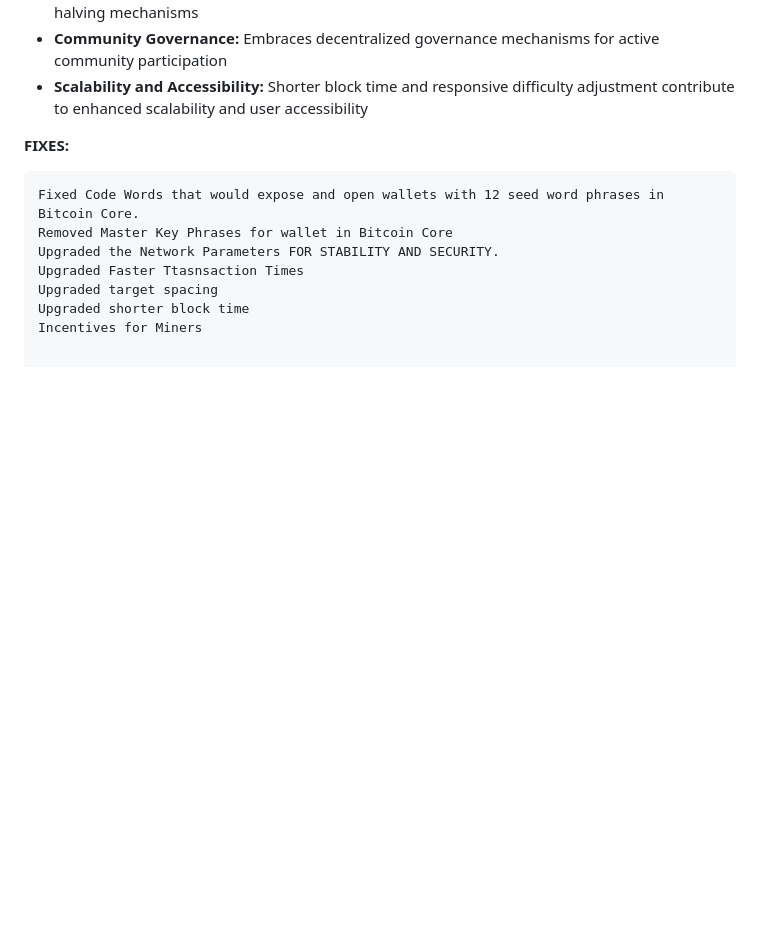
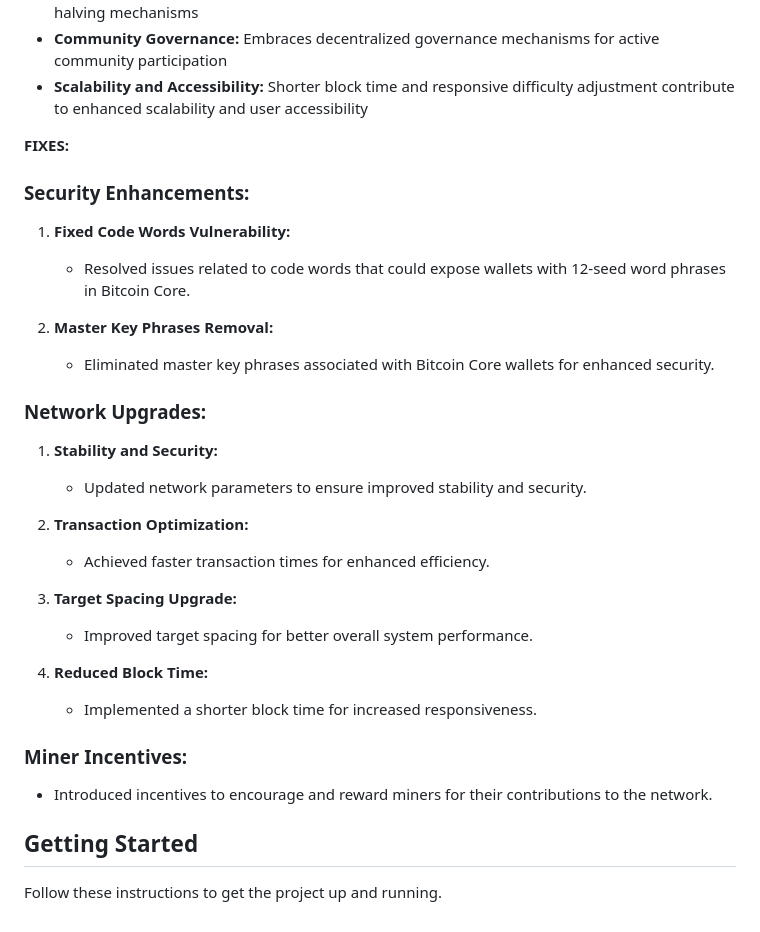
Before and after one commit to bLeYeNk/X1Coin, a Markdown page: README.md, the part around the change. GitHub-like rendering; blank space fills up the shorter version.

````diff
--- a/README.md
+++ b/README.md
@@ -70,11 +70,33 @@ Altered parameters have the potential to influence economic incentives for miner
 - **Scalability and Accessibility:** Shorter block time and responsive difficulty adjustment contribute to enhanced scalability and user accessibility
 
 **FIXES:**
-```plaintext
-Fixed Code Words that would expose and open wallets with 12 seed word phrases in Bitcoin Core.
-Removed Master Key Phrases for wallet in Bitcoin Core
-Upgraded the Network Parameters FOR STABILITY AND SECURITY.
-Upgraded Faster Ttasnsaction Times
-Upgraded target spacing
-Upgraded shorter block time
-Incentives for Miners
+
+### Security Enhancements:
+
+1. **Fixed Code Words Vulnerability:**
+   - Resolved issues related to code words that could expose wallets with 12-seed word phrases in Bitcoin Core.
+
+2. **Master Key Phrases Removal:**
+   - Eliminated master key phrases associated with Bitcoin Core wallets for enhanced security.
+
+### Network Upgrades:
+
+1. **Stability and Security:**
+   - Updated network parameters to ensure improved stability and security.
+
+2. **Transaction Optimization:**
+   - Achieved faster transaction times for enhanced efficiency.
+
+3. **Target Spacing Upgrade:**
+   - Improved target spacing for better overall system performance.
+
+4. **Reduced Block Time:**
+   - Implemented a shorter block time for increased responsiveness.
+
+### Miner Incentives:
+
+- Introduced incentives to encourage and reward miners for their contributions to the network.
+
+## Getting Started
+
+Follow these instructions to get the project up and running.
````
